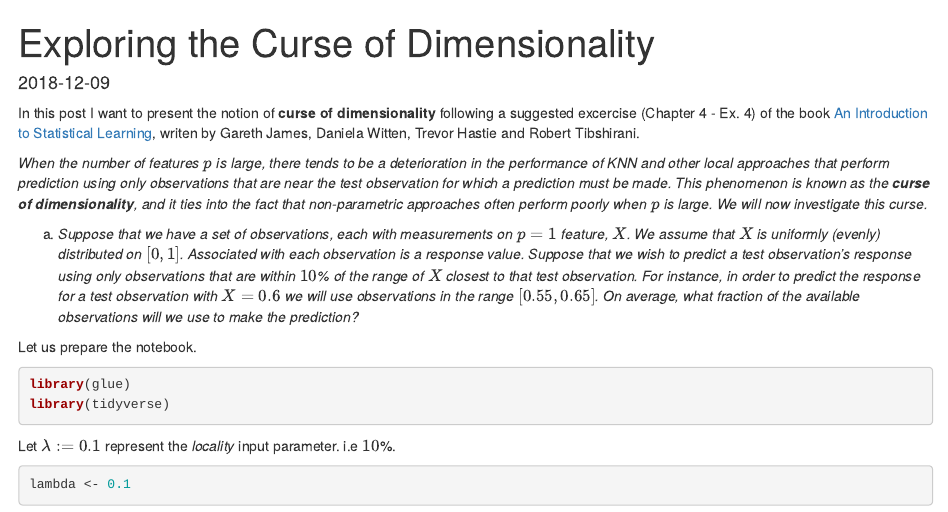
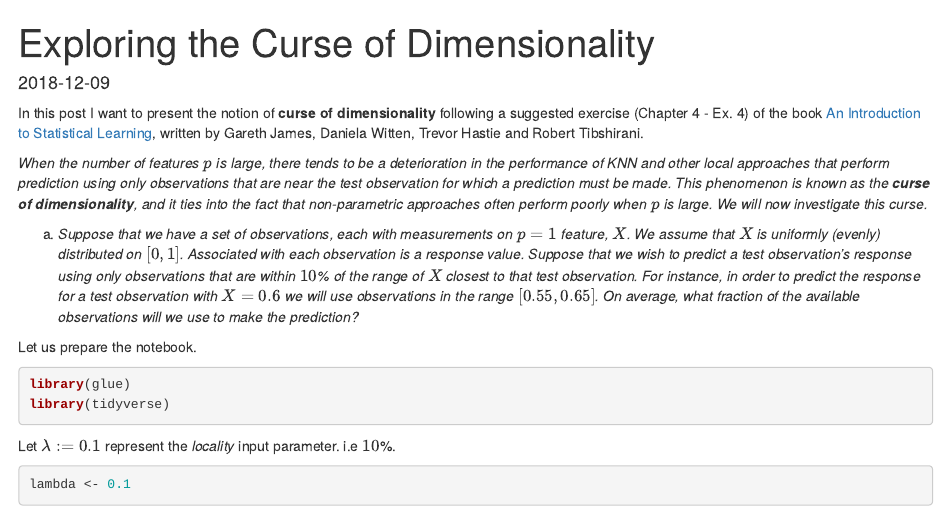
Before and after one commit to juanitorduz/website_projects, an R Markdown document (R/curse_dim.Rmd): the page in a window 1100 px wide, from its top. Rendered offline with R 4.5, knitr and Pandoc, with nearby package versions; code that draws random numbers runs with fixed seeds of ours.

Commit message:
correct typo

```diff
--- a/R/curse_dim.Rmd
+++ b/R/curse_dim.Rmd
@@ -6,7 +6,7 @@ tags: machine_learning
 authors: Dr. Juan Camilo Orduz
 ---
 
-In this post I want to present the notion of **curse of dimensionality** following a suggested excercise (Chapter 4 - Ex. 4) of the book [An Introduction to Statistical Learning](http://www-bcf.usc.edu/~gareth/ISL/), writen by Gareth James, Daniela Witten, Trevor Hastie and Robert Tibshirani.
+In this post I want to present the notion of **curse of dimensionality** following a suggested exercise (Chapter 4 - Ex. 4) of the book [An Introduction to Statistical Learning](http://www-bcf.usc.edu/~gareth/ISL/), written by Gareth James, Daniela Witten, Trevor Hastie and Robert Tibshirani.
 
 *When the number of features $p$ is large, there tends to be a deterioration in the performance of KNN and other local approaches that perform prediction using only observations that are near the test observation for which a prediction must be made. This phenomenon is known as the **curse of dimensionality**, and it ties into the fact that non-parametric approaches often perform poorly when $p$ is large. We will now investigate this curse.*
 
```
